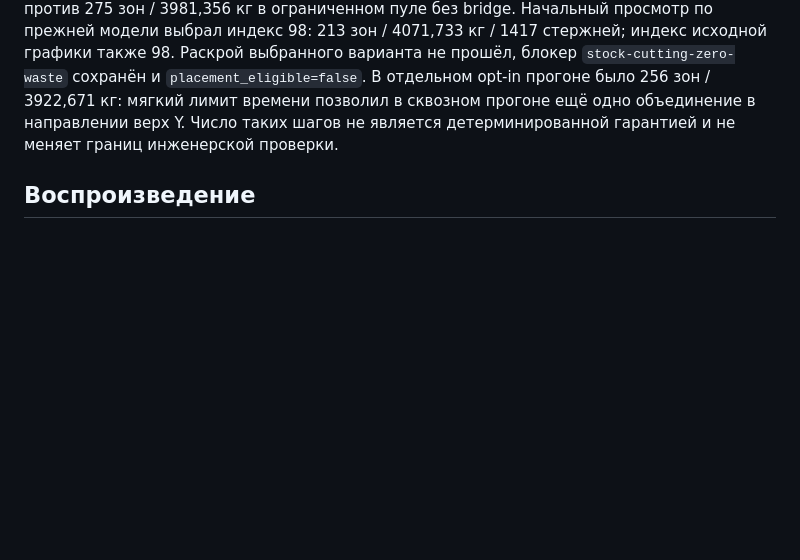
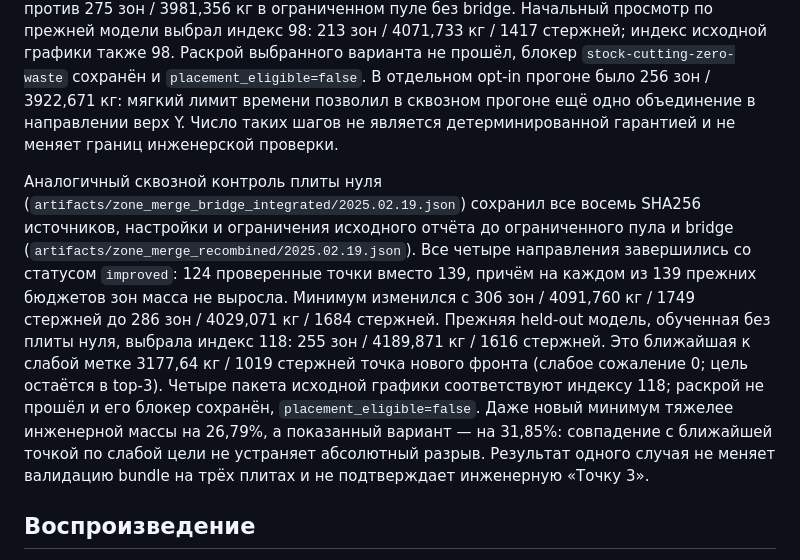
Before and after one commit to Temmmmmo/qmonitoring-a101-project, a Markdown page: docs/zone-partition-experiment-2026-09-18.md, the part around the change. GitHub-like rendering; blank space fills up the shorter version.

Commit message:
Record held-out plate-zero validation of integrated zone merging

```diff
--- a/docs/zone-partition-experiment-2026-09-18.md
+++ b/docs/zone-partition-experiment-2026-09-18.md
@@ -345,6 +345,24 @@ bundle сохранены, а его `validation` теперь описывае
 объединение в направлении верх Y. Число таких шагов не является
 детерминированной гарантией и не меняет границ инженерской проверки.
 
+Аналогичный сквозной контроль плиты нуля
+(`artifacts/zone_merge_bridge_integrated/2025.02.19.json`) сохранил все восемь
+SHA256 источников, настройки и ограничения исходного отчёта до ограниченного
+пула и bridge (`artifacts/zone_merge_recombined/2025.02.19.json`). Все четыре
+направления завершились со статусом `improved`: 124 проверенные точки вместо
+139, причём на каждом из 139 прежних бюджетов зон масса не выросла. Минимум
+изменился с 306 зон / 4091,760 кг / 1749 стержней до 286 зон / 4029,071 кг /
+1684 стержней. Прежняя held-out модель, обученная без плиты нуля, выбрала
+индекс 118: 255 зон / 4189,871 кг / 1616 стержней. Это ближайшая к слабой
+метке 3177,64 кг / 1019 стержней точка нового фронта (слабое сожаление 0;
+цель остаётся в top-3). Четыре пакета исходной графики соответствуют индексу
+118; раскрой не прошёл и его блокер сохранён, `placement_eligible=false`.
+Даже новый минимум тяжелее инженерной массы на 26,79%, а показанный вариант —
+на 31,85%: совпадение с ближайшей точкой по слабой цели не устраняет
+абсолютный разрыв.
+Результат одного случая не меняет валидацию bundle на трёх плитах и не
+подтверждает инженерную «Точку 3».
+
 ## Воспроизведение
 
 CLI принимает четыре DXF и ровно одну явную шкалу `.shk` или `.png` на каждое
```
